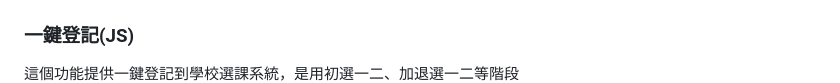
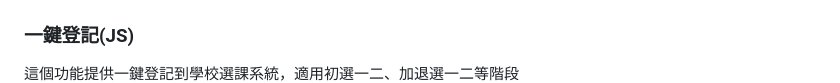
Before and after one commit to CelleryLin/selector_helper_old, a Markdown page: readme.md, the part around the change. Drawn GitHub-style.

```diff
--- a/readme.md
+++ b/readme.md
@@ -57,8 +57,8 @@ UI介面較為簡陋，日後會繼續更新，但已經比學校好看了吧。
 ![](./img/confirm.png)
 
 
-### **一鍵登記(JS)**
-這個功能提供一鍵登記到學校選課系統，是用初選一二、加退選一二等階段
+### <a name="export_js">**一鍵登記(JS)**</a>
+這個功能提供一鍵登記到學校選課系統，適用初選一二、加退選一二等階段
 ![](./img/export1.png)
 **使用方法**
 1. 先點選匯入課程，所有選擇的課程會出現在下方。
```
